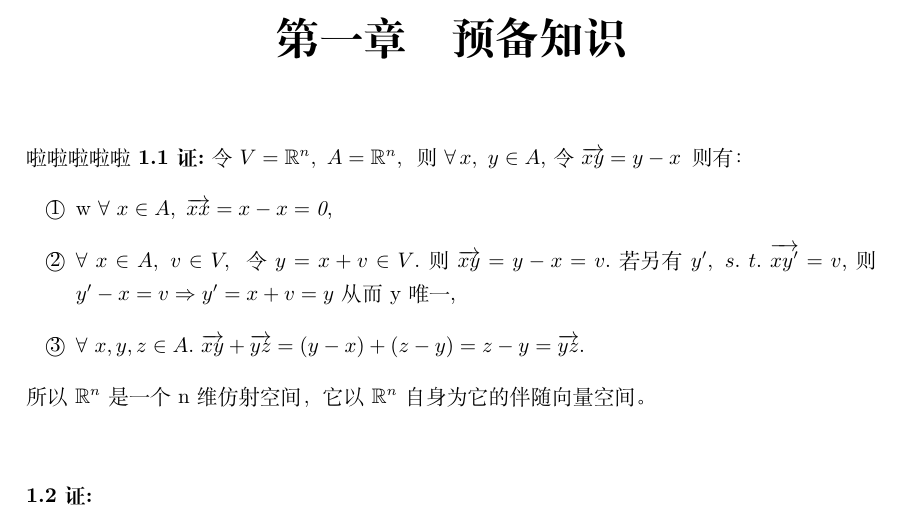
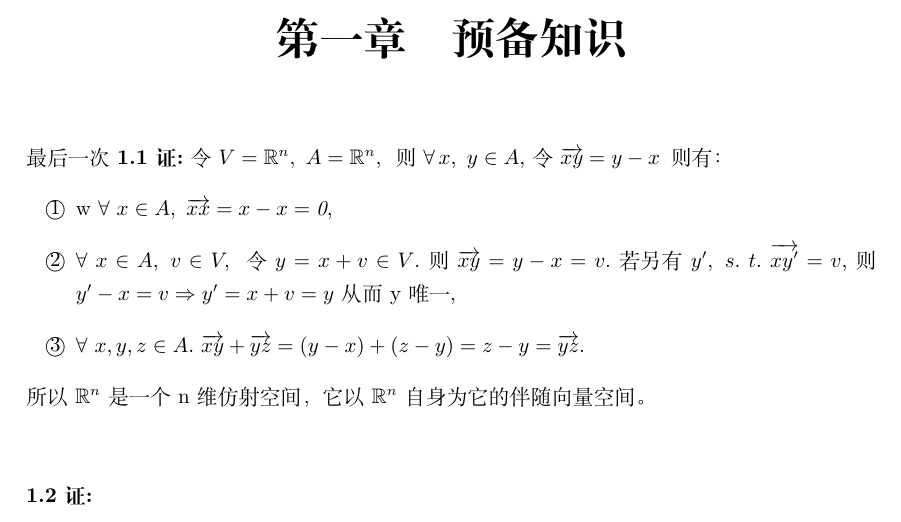
Before and after one commit to sher-1997/hello-world-20200616, a LaTeX book (main_manifold.tex, which reads chap1_manifold.tex): part of page 5 of 20, cut so that both start at the same text. Compiled offline with XeLaTeX.

Commit message:
最后一次

```diff
--- a/chap1_manifold.tex
+++ b/chap1_manifold.tex
@@ -1,7 +1,7 @@
 \chapter{预备知识}
 	\noindent
 	%\hangafter=1\hangindent 3.5em
-	\text{啦啦啦啦啦}
+	\text{最后一次}
 	{\textbf{1.1\ 证:}}令$V=\mathbb{R}^n,\  A=\mathbb{R}^n,\ $ 则\  $\forall\,x,\ y\in{A}$,\ 令\ $\overrightarrow{xy}=y-x\,$则有：
 	\begin{itemize}
 		\item[\textcircled{1}]w
```
Also changed, not shown: main_manifold.pdf.
